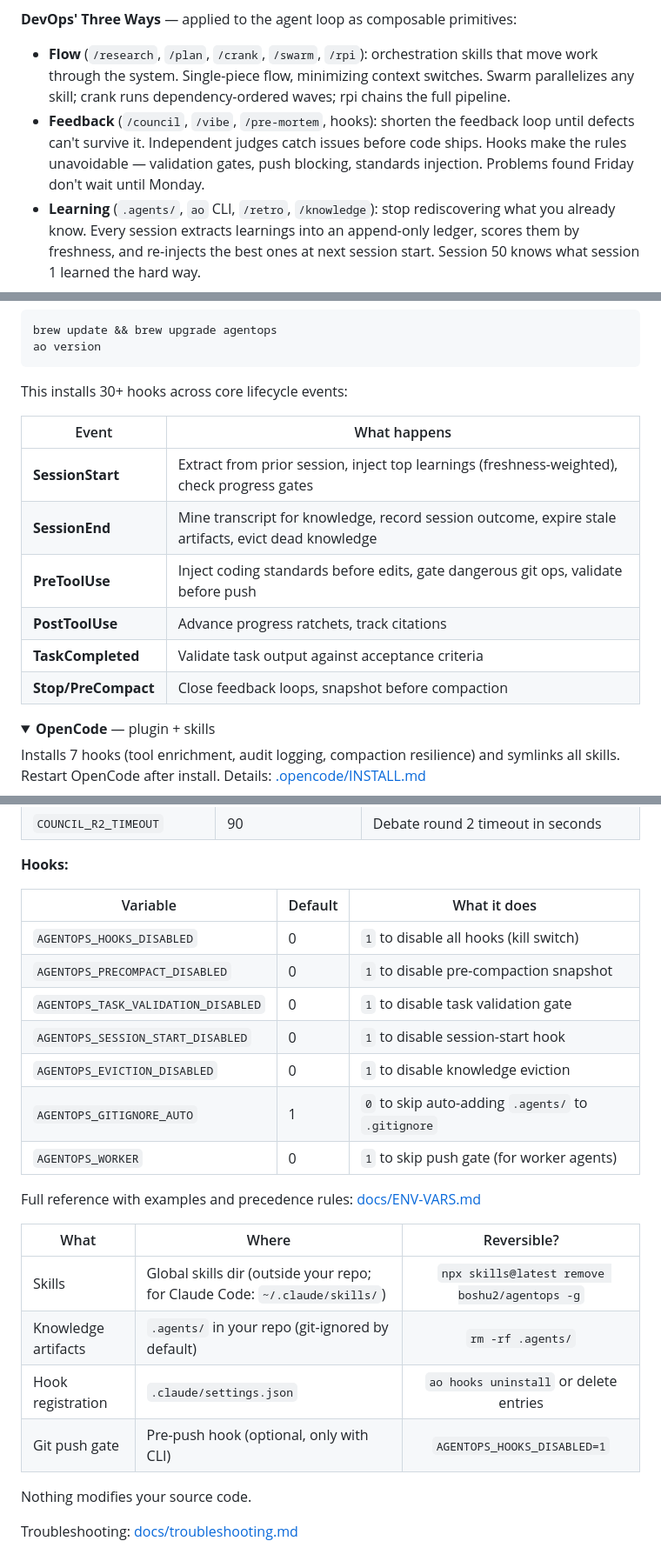
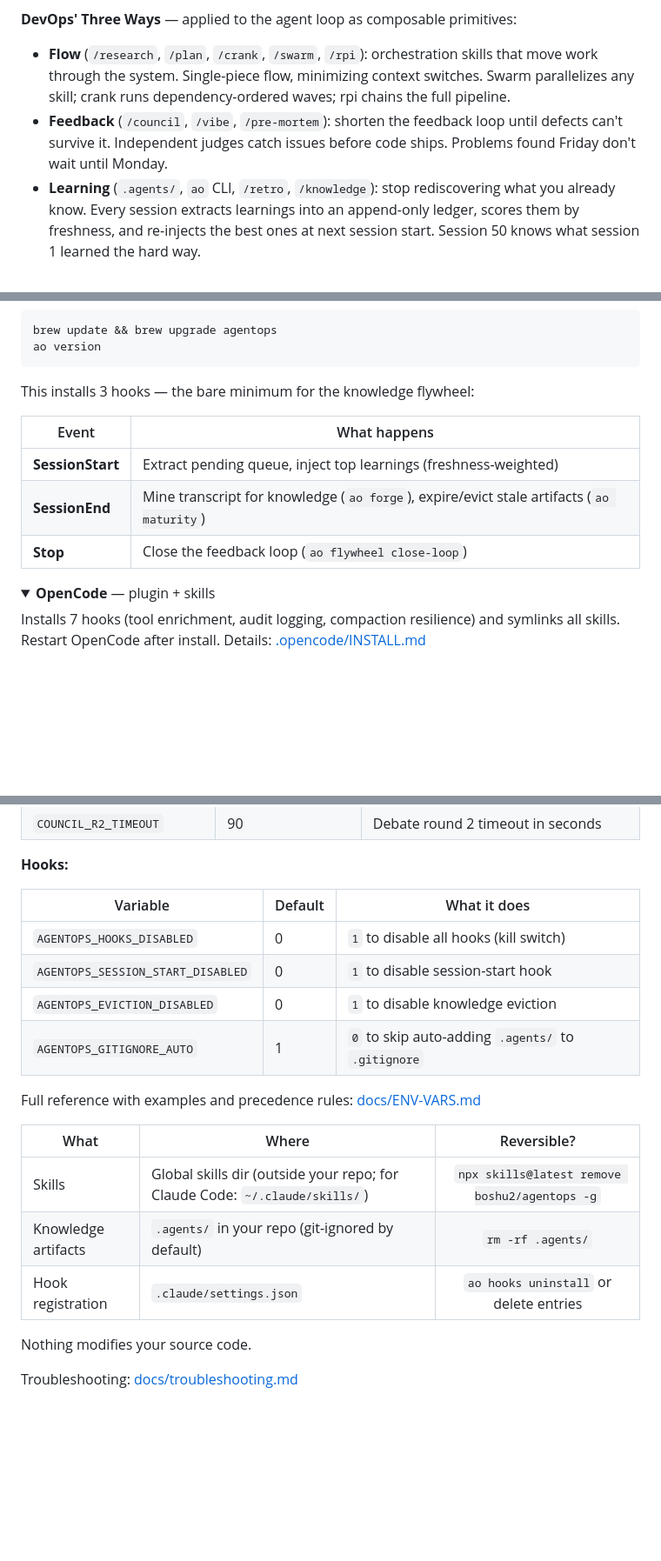
Before and after one commit to tim-coutinho/agentops, a Markdown page: README.md, 3 parts joined by grey strips. Shown at 87% size. Rendered like a GitHub page; folded sections open; blank space fills up the shorter version.

Commit message:
docs: update README hooks section for minimal flywheel config
- Hook table: 3 flywheel hooks, not 30+ across 6 events
- Remove env vars for deleted hooks (PRECOMPACT, TASK_VALIDATION, WORKER)
- Remove git push gate from trust block (PreToolUse removed)
- Remove stale claims about hook-enforced push blocking

````diff
--- a/README.md
+++ b/README.md
@@ -26,7 +26,7 @@ Coding agents get a blank context window every session. AgentOps is a toolbox of
 **DevOps' Three Ways** — applied to the agent loop as composable primitives:
 
 - **Flow** (`/research`, `/plan`, `/crank`, `/swarm`, `/rpi`): orchestration skills that move work through the system. Single-piece flow, minimizing context switches. Swarm parallelizes any skill; crank runs dependency-ordered waves; rpi chains the full pipeline.
-- **Feedback** (`/council`, `/vibe`, `/pre-mortem`, hooks): shorten the feedback loop until defects can't survive it. Independent judges catch issues before code ships. Hooks make the rules unavoidable — validation gates, push blocking, standards injection. Problems found Friday don't wait until Monday.
+- **Feedback** (`/council`, `/vibe`, `/pre-mortem`): shorten the feedback loop until defects can't survive it. Independent judges catch issues before code ships. Problems found Friday don't wait until Monday.
 - **Learning** (`.agents/`, `ao` CLI, `/retro`, `/knowledge`): stop rediscovering what you already know. Every session extracts learnings into an append-only ledger, scores them by freshness, and re-injects the best ones at next session start. Session 50 knows what session 1 learned the hard way.
 
 Here's what that looks like — your agent validates a PR, and the council verdict, decisions, and patterns are automatically written to `.agents/`. Three weeks later, different task, but your agent already knows:
@@ -88,16 +88,13 @@ brew update && brew upgrade agentops
 ao version
 ```
 
-This installs 30+ hooks across core lifecycle events:
+This installs 3 hooks — the bare minimum for the knowledge flywheel:
 
 | Event | What happens |
 |-------|-------------|
-| **SessionStart** | Extract from prior session, inject top learnings (freshness-weighted), check progress gates |
-| **SessionEnd** | Mine transcript for knowledge, record session outcome, expire stale artifacts, evict dead knowledge |
-| **PreToolUse** | Inject coding standards before edits, gate dangerous git ops, validate before push |
-| **PostToolUse** | Advance progress ratchets, track citations |
-| **TaskCompleted** | Validate task output against acceptance criteria |
-| **Stop/PreCompact** | Close feedback loops, snapshot before compaction |
+| **SessionStart** | Extract pending queue, inject top learnings (freshness-weighted) |
+| **SessionEnd** | Mine transcript for knowledge (`ao forge`), expire/evict stale artifacts (`ao maturity`) |
+| **Stop** | Close the feedback loop (`ao flywheel close-loop`) |
 
 </details>
 
@@ -129,12 +126,9 @@ All optional. AgentOps works out of the box with no configuration.
 | Variable | Default | What it does |
 |----------|---------|-------------|
 | `AGENTOPS_HOOKS_DISABLED` | 0 | `1` to disable all hooks (kill switch) |
-| `AGENTOPS_PRECOMPACT_DISABLED` | 0 | `1` to disable pre-compaction snapshot |
-| `AGENTOPS_TASK_VALIDATION_DISABLED` | 0 | `1` to disable task validation gate |
 | `AGENTOPS_SESSION_START_DISABLED` | 0 | `1` to disable session-start hook |
 | `AGENTOPS_EVICTION_DISABLED` | 0 | `1` to disable knowledge eviction |
 | `AGENTOPS_GITIGNORE_AUTO` | 1 | `0` to skip auto-adding `.agents/` to `.gitignore` |
-| `AGENTOPS_WORKER` | 0 | `1` to skip push gate (for worker agents) |
 
 Full reference with examples and precedence rules: [docs/ENV-VARS.md](docs/ENV-VARS.md)
 
@@ -145,7 +139,6 @@ Full reference with examples and precedence rules: [docs/ENV-VARS.md](docs/ENV-V
 | Skills | Global skills dir (outside your repo; for Claude Code: `~/.claude/skills/`) | `npx skills@latest remove boshu2/agentops -g` |
 | Knowledge artifacts | `.agents/` in your repo (git-ignored by default) | `rm -rf .agents/` |
 | Hook registration | `.claude/settings.json` | `ao hooks uninstall` or delete entries |
-| Git push gate | Pre-push hook (optional, only with CLI) | `AGENTOPS_HOOKS_DISABLED=1` |
 
 Nothing modifies your source code.
 
````
Also changed, not shown: other parts of README.md (+1 -1 lines).
